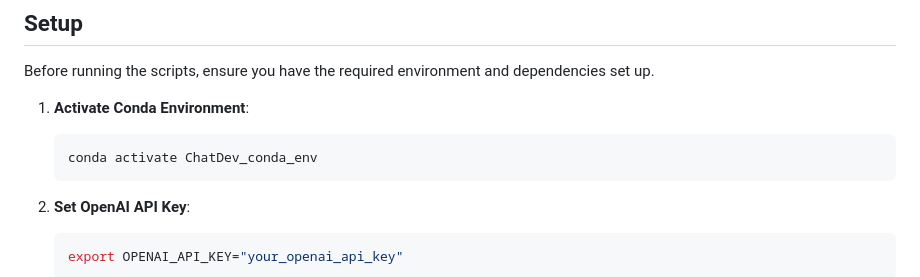
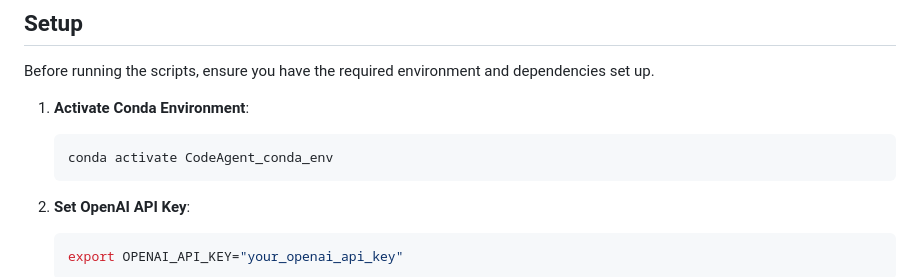
Before and after one commit to Code4Agent/codeagent, a Markdown page: README.md, the part around the change. Drawn GitHub-style.

````diff
--- a/README.md
+++ b/README.md
@@ -56,7 +56,7 @@ Before running the scripts, ensure you have the required environment and depende
 
 1. **Activate Conda Environment**:
    ```bash
-   conda activate ChatDev_conda_env
+   conda activate CodeAgent_conda_env
    ```
 
 2. **Set OpenAI API Key**:
````
